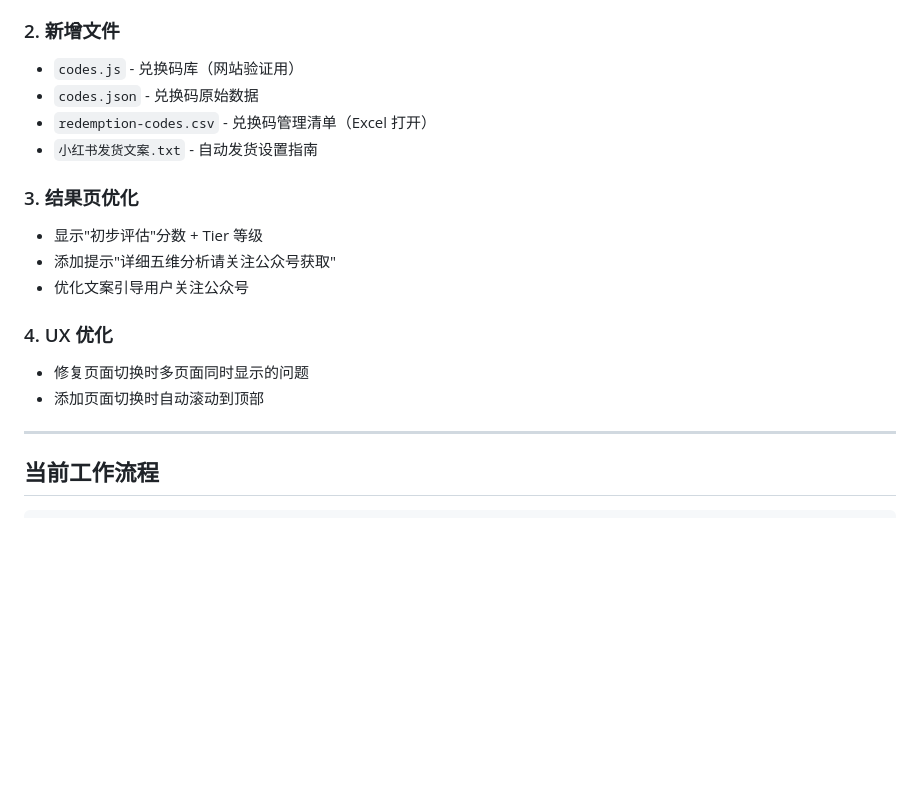
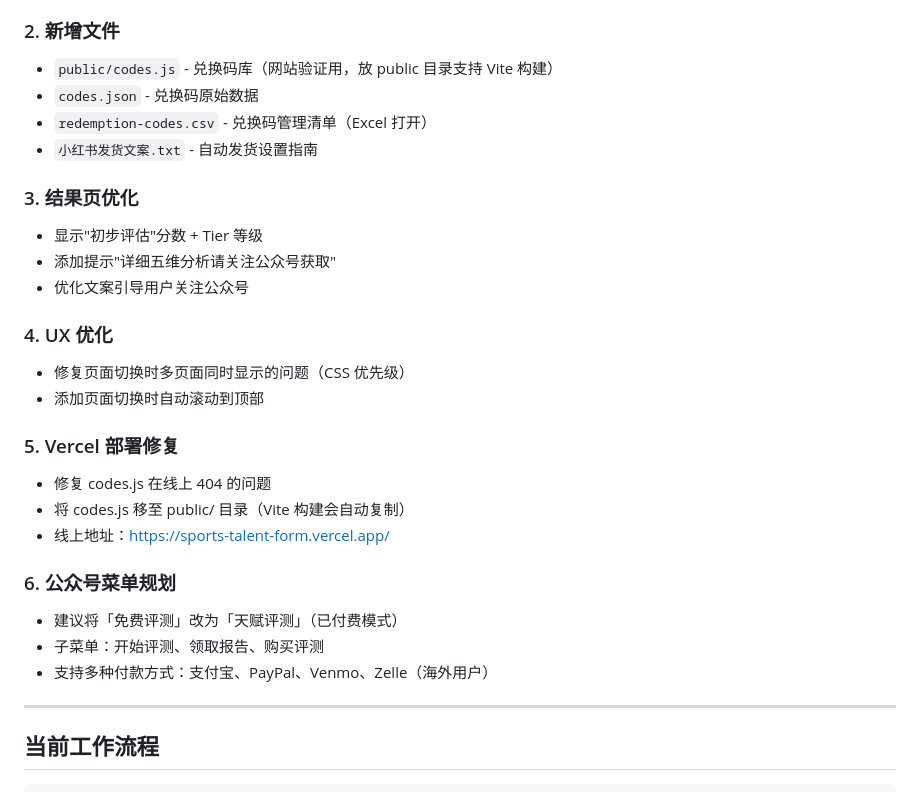
Before and after one commit to October-1030/Sports, a Markdown page: WORK_LOG.md, the part around the change. GitHub-like rendering; blank space fills up the shorter version.

Commit message:
docs: 更新工作日志 - Vercel部署修复 + 公众号菜单规划

```diff
--- a/WORK_LOG.md
+++ b/WORK_LOG.md
@@ -17,7 +17,7 @@
 - 验证成功后跳转到测评首页
 
 ### 2. 新增文件
-- `codes.js` - 兑换码库（网站验证用）
+- `public/codes.js` - 兑换码库（网站验证用，放 public 目录支持 Vite 构建）
 - `codes.json` - 兑换码原始数据
 - `redemption-codes.csv` - 兑换码管理清单（Excel 打开）
 - `小红书发货文案.txt` - 自动发货设置指南
@@ -28,8 +28,18 @@
 - 优化文案引导用户关注公众号
 
 ### 4. UX 优化
-- 修复页面切换时多页面同时显示的问题
+- 修复页面切换时多页面同时显示的问题（CSS 优先级）
 - 添加页面切换时自动滚动到顶部
+
+### 5. Vercel 部署修复
+- 修复 codes.js 在线上 404 的问题
+- 将 codes.js 移至 public/ 目录（Vite 构建会自动复制）
+- 线上地址：https://sports-talent-form.vercel.app/
+
+### 6. 公众号菜单规划
+- 建议将「免费评测」改为「天赋评测」（已付费模式）
+- 子菜单：开始评测、领取报告、购买评测
+- 支持多种付款方式：支付宝、PayPal、Venmo、Zelle（海外用户）
 
 ---
 
```
